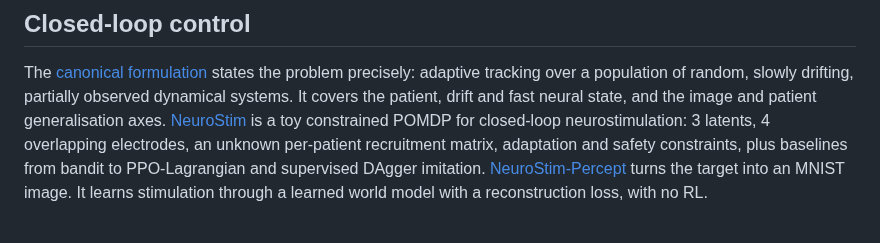
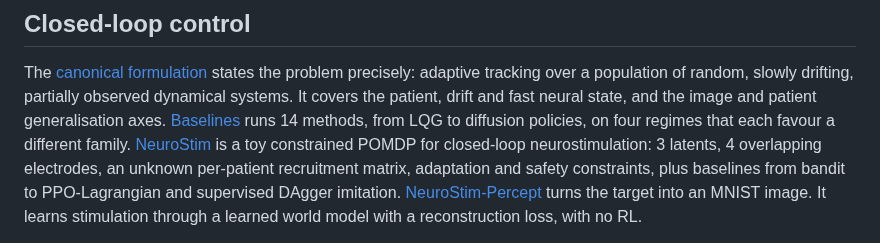
Before and after one commit to ascientist/sentionaut, a Markdown page: docs/index.md, the part around the change. GitHub-like rendering.

```diff
--- a/docs/index.md
+++ b/docs/index.md
@@ -41,6 +41,8 @@ The [canonical formulation](neurostim-formulation.md) states the problem
 precisely: adaptive tracking over a population of random, slowly drifting,
 partially observed dynamical systems. It covers the patient, drift and
 fast neural state, and the image and patient generalisation axes.
+[Baselines](neurostim-baselines.md) runs 14 methods, from LQG to diffusion
+policies, on four regimes that each favour a different family.
 [NeuroStim](neurostim.md) is a toy constrained POMDP for closed-loop
 neurostimulation: 3 latents, 4 overlapping electrodes, an unknown per-patient
 recruitment matrix, adaptation and safety constraints, plus baselines from
```
Also changed, not shown: README.md (+5 -0 lines), docs/neurostim-baselines.md (added, +270 -0 lines), docs/neurostim-formulation.md (+3 -0 lines), docs/assets/neurostim/b1_heatmap.png (added), docs/assets/neurostim/b2_multimodal.png (added), 12 other files.
